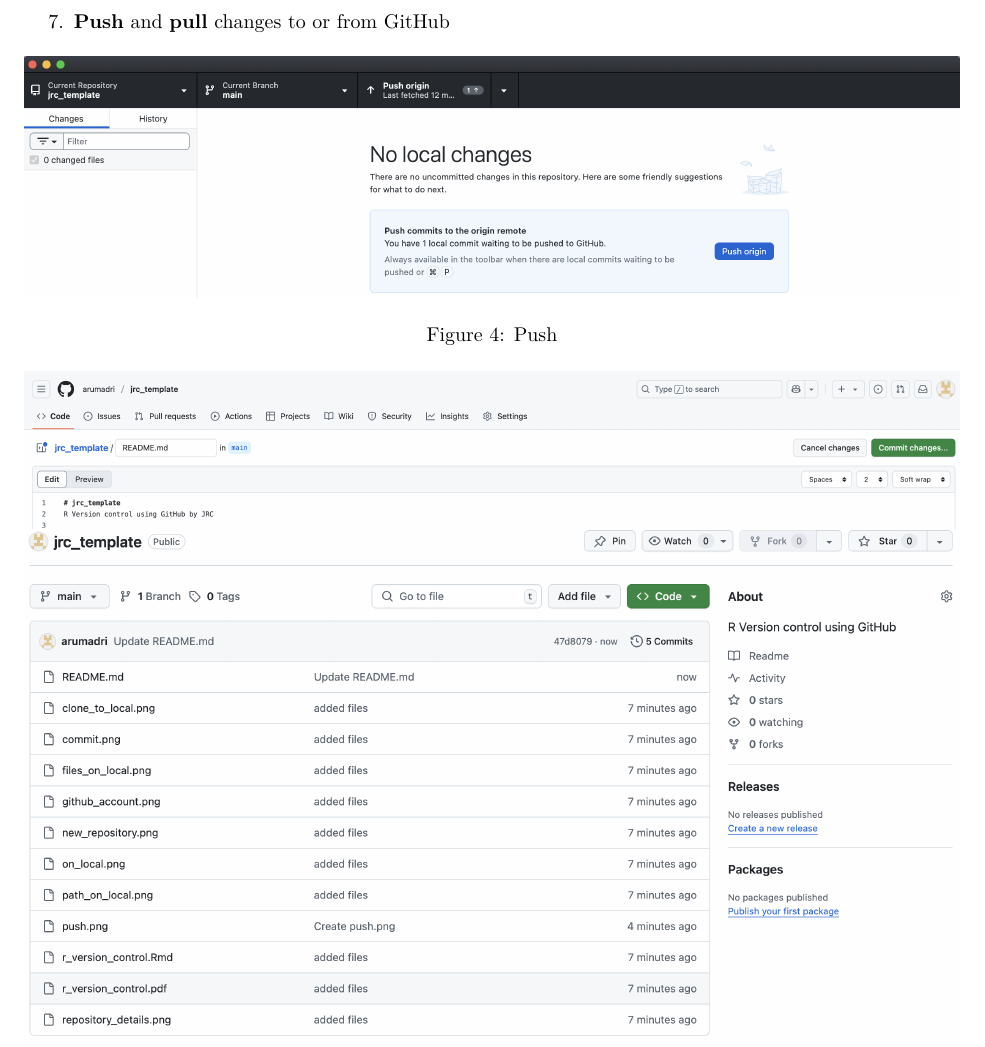
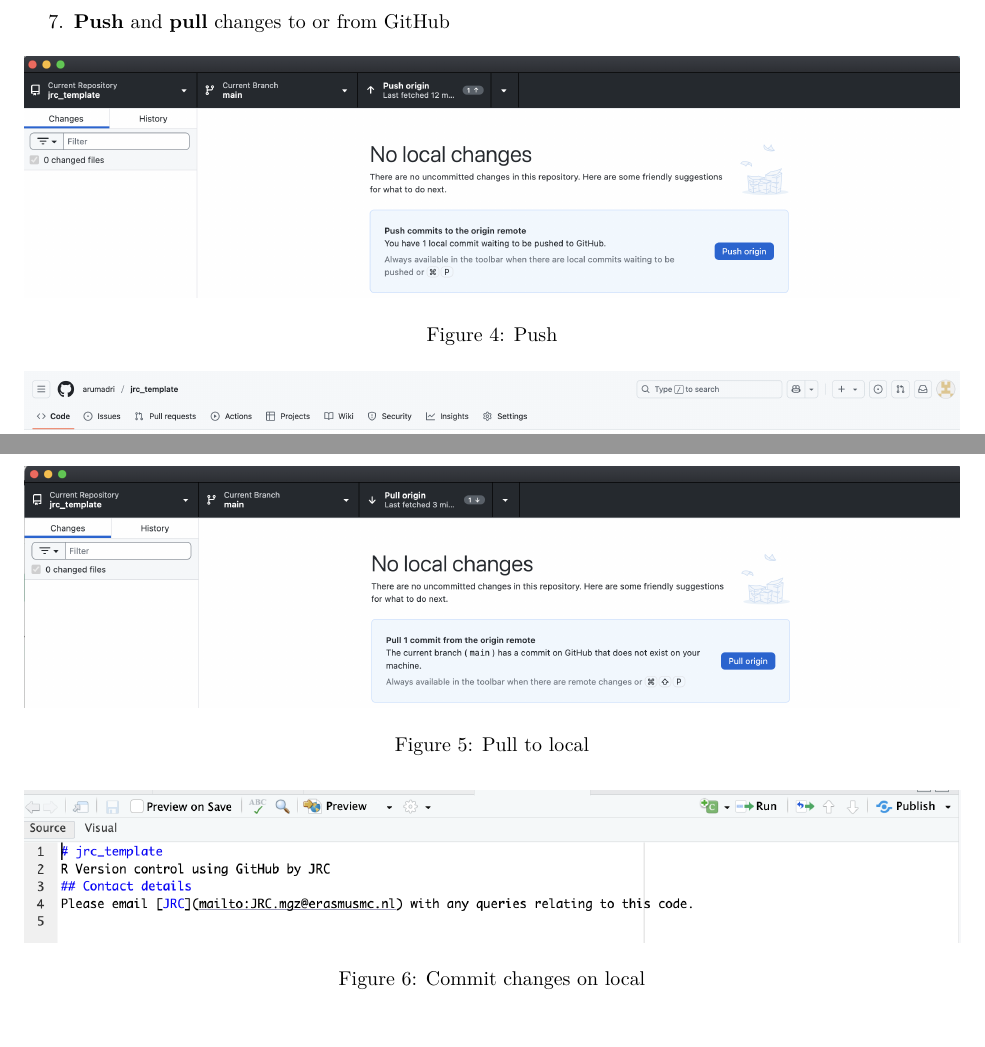
Before and after one commit to arumadri/jrc_template, an R Markdown document (r_version_control.Rmd): part of page 7 of 7 before the commit and two parts of pages 7 and 8 of 8 after it, the two joined at a grey line, cut so that both start at the same text. Rendered offline with R 4.5, knitr and Pandoc, then LaTeX, with nearby package versions.

Commit message:
added files

```diff
--- a/r_version_control.Rmd
+++ b/r_version_control.Rmd
@@ -97,3 +97,13 @@
 ![Committed remote](./committed_remote.png)
 
 </center>
+
+\newpage
+
+<center>
+
+![Pull to local](./pull_to_local.png)
+
+
+![Commit changes on local](./local.png)
+</center>
```
Also changed, not shown: local.png (added), 1 other file.
